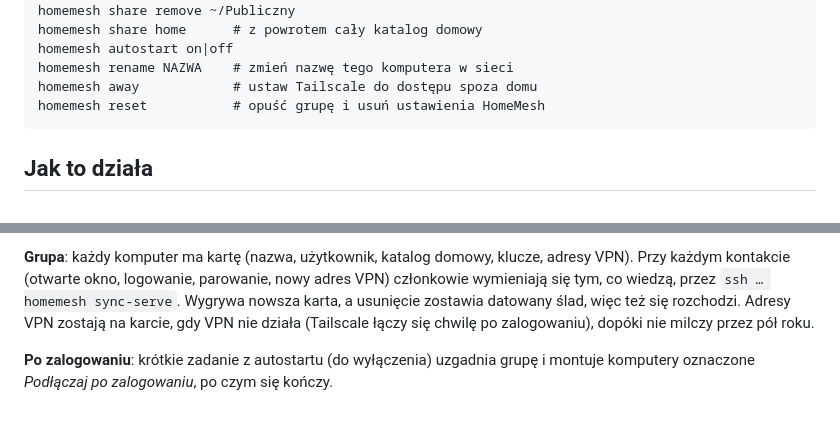
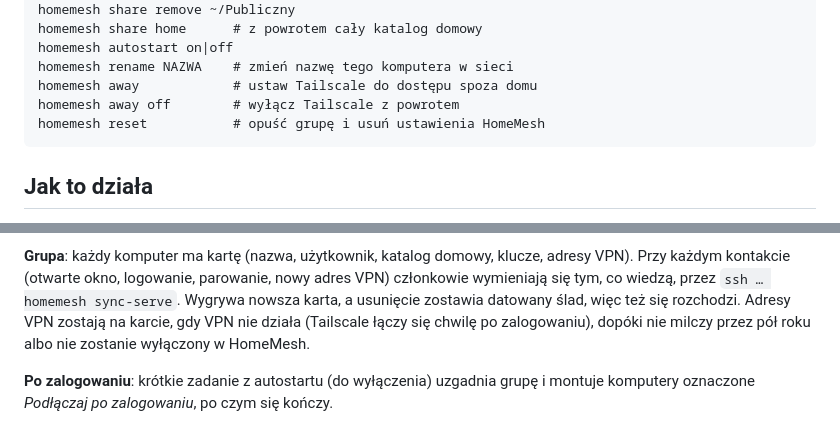
Before and after one commit to MikolajQ/homemesh, a Markdown page: README.pl.md, 2 parts joined by grey strips. Rendered like a GitHub page.

```diff
--- a/README.pl.md
+++ b/README.pl.md
@@ -158,6 +166,7 @@ próbuje najpierw VPN-u.
     homemesh autostart on|off
     homemesh rename NAZWA    # zmień nazwę tego komputera w sieci
     homemesh away            # ustaw Tailscale do dostępu spoza domu
+    homemesh away off        # wyłącz Tailscale z powrotem
     homemesh reset           # opuść grupę i usuń ustawienia HomeMesh
 
 ## Jak to działa
@@ -205,7 +214,8 @@ adresy VPN). Przy każdym kontakcie (otwarte okno, logowanie, parowanie, nowy
 adres VPN) członkowie wymieniają się tym, co wiedzą, przez `ssh … homemesh
 sync-serve`. Wygrywa nowsza karta, a usunięcie zostawia datowany ślad, więc też
 się rozchodzi. Adresy VPN zostają na karcie, gdy VPN nie działa (Tailscale łączy
-się chwilę po zalogowaniu), dopóki nie milczy przez pół roku.
+się chwilę po zalogowaniu), dopóki nie milczy przez pół roku albo nie zostanie
+wyłączony w HomeMesh.
 
 **Po zalogowaniu**: krótkie zadanie z autostartu (do wyłączenia) uzgadnia grupę
 i montuje komputery oznaczone *Podłączaj po zalogowaniu*, po czym się kończy.
```
Also changed, not shown: other parts of README.pl.md (+11 -3 lines), README.md (+14 -4 lines), docs/screenshots/en/overview-dark.png, docs/screenshots/en/overview-light.png, docs/screenshots/pl/overview-dark.png, docs/screenshots/pl/overview-light.png, 8 other files.
